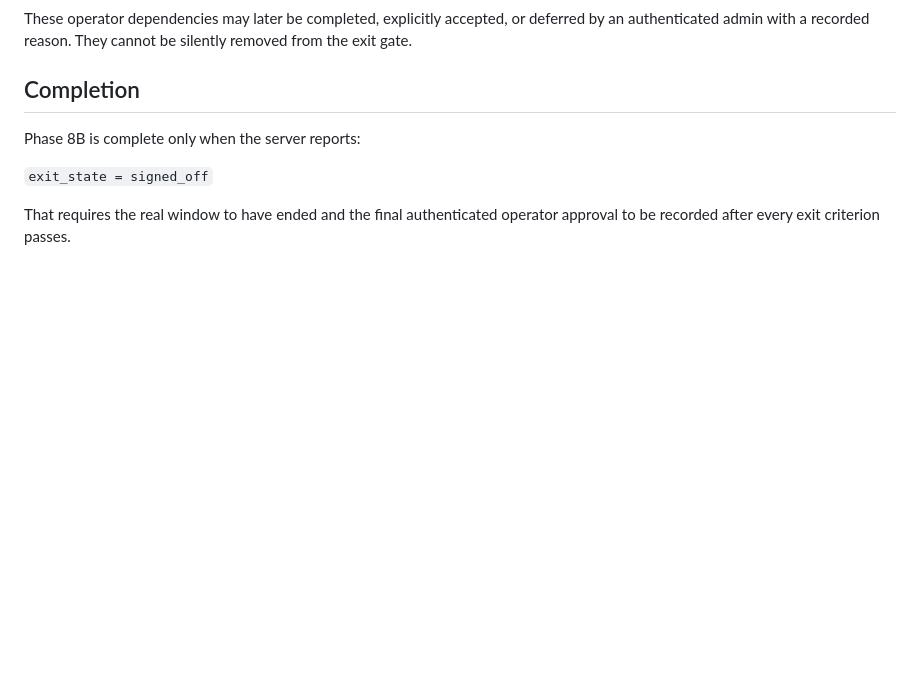
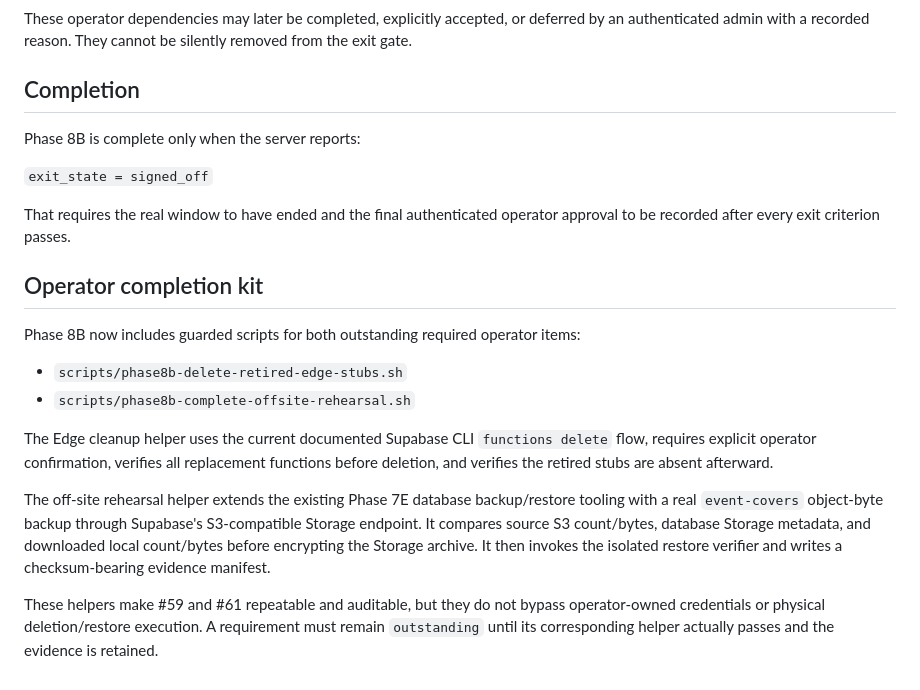
Before and after one commit to umar-vai/Lottery-, a Markdown page: PHASE-8B-OPERATOR-SIGNOFF.md, the part around the change. Rendered like a GitHub page; blank space fills up the shorter version.

Commit message:
Docs: add Phase 8B operator completion kit

```diff
--- a/PHASE-8B-OPERATOR-SIGNOFF.md
+++ b/PHASE-8B-OPERATOR-SIGNOFF.md
@@ -247,3 +247,17 @@ Phase 8B is complete only when the server reports:
 `exit_state = signed_off`
 
 That requires the real window to have ended and the final authenticated operator approval to be recorded after every exit criterion passes.
+
+
+## Operator completion kit
+
+Phase 8B now includes guarded scripts for both outstanding required operator items:
+
+- `scripts/phase8b-delete-retired-edge-stubs.sh`
+- `scripts/phase8b-complete-offsite-rehearsal.sh`
+
+The Edge cleanup helper uses the current documented Supabase CLI `functions delete` flow, requires explicit operator confirmation, verifies all replacement functions before deletion, and verifies the retired stubs are absent afterward.
+
+The off-site rehearsal helper extends the existing Phase 7E database backup/restore tooling with a real `event-covers` object-byte backup through Supabase's S3-compatible Storage endpoint. It compares source S3 count/bytes, database Storage metadata, and downloaded local count/bytes before encrypting the Storage archive. It then invokes the isolated restore verifier and writes a checksum-bearing evidence manifest.
+
+These helpers make #59 and #61 repeatable and auditable, but they do not bypass operator-owned credentials or physical deletion/restore execution. A requirement must remain `outstanding` until its corresponding helper actually passes and the evidence is retained.
```
